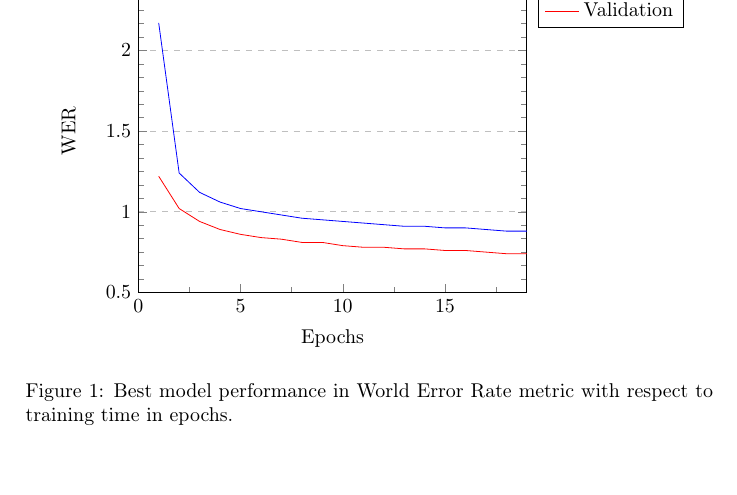
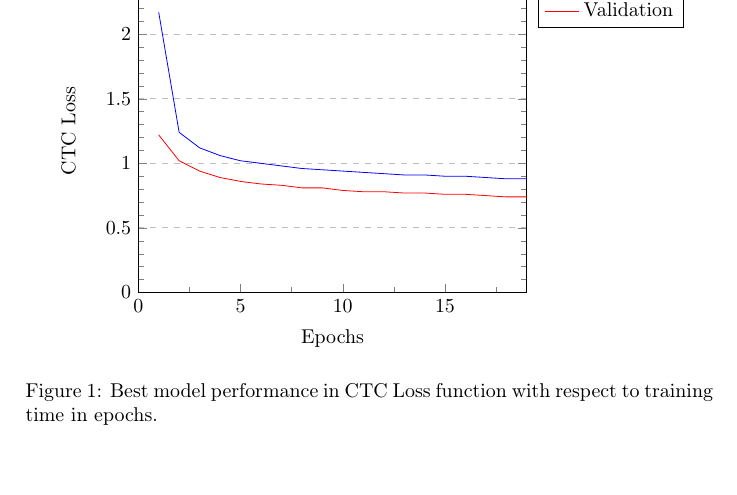
Before and after one commit to przybyszewskiw/DeepSpeech2, a LaTeX document (docs/plots.tex): part of the page, cut so that both start at the same text. Compiled offline with pdfLaTeX.

Commit message:
plots twist

```diff
--- a/docs/plots.tex
+++ b/docs/plots.tex
@@ -65,16 +65,16 @@
 		%\includegraphics[width=\columnwidth]{plot_tf}
 		\begin{tikzpicture}
 		\begin{axis}[
-            ymin = 0.5, ymax = 2.5,
+            ymin = 0, ymax = 2.5,
             xmin = 0, xmax = 19,
-            minor y tick num = 5,
+            minor y tick num = 4,
             minor x tick num = 1,
             ymajorgrids = true,
             grid style = dashed,
             %area style,
             scaled x ticks = false,
             xlabel = Epochs,
-            ylabel = WER,
+            ylabel = CTC Loss,
             legend pos=outer north east,
             no markers
           ]
@@ -85,7 +85,7 @@
 
 		\end{axis}
 		\end{tikzpicture}
-		\caption{Best model performance in World Error Rate metric with respect to training time in epochs.}
+		\caption{Best model performance in CTC Loss function with respect to training time in epochs.}
 		\label{diag:time}
 		\end{center}
 	\end{figure}
```
Also changed, not shown: docs/plots.pdf, docs/plots.tex (6 more changed lines).
